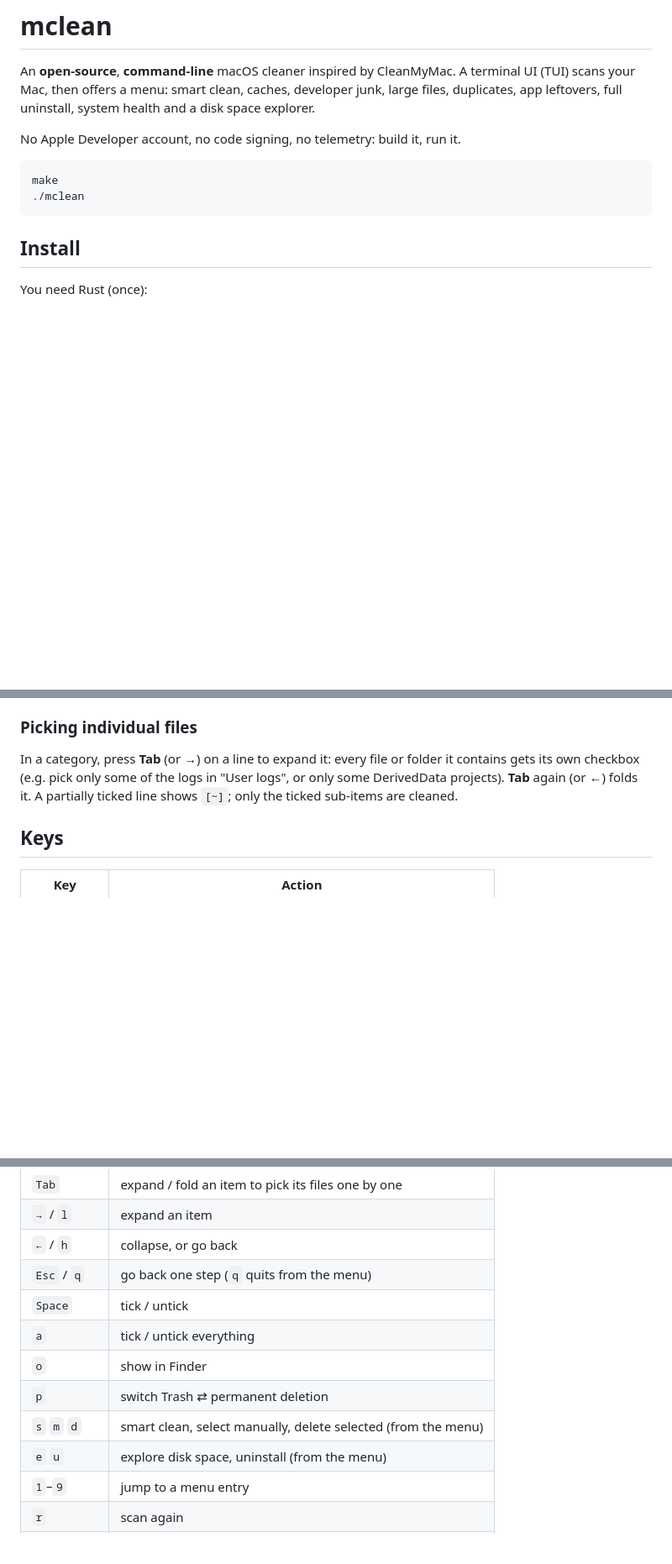
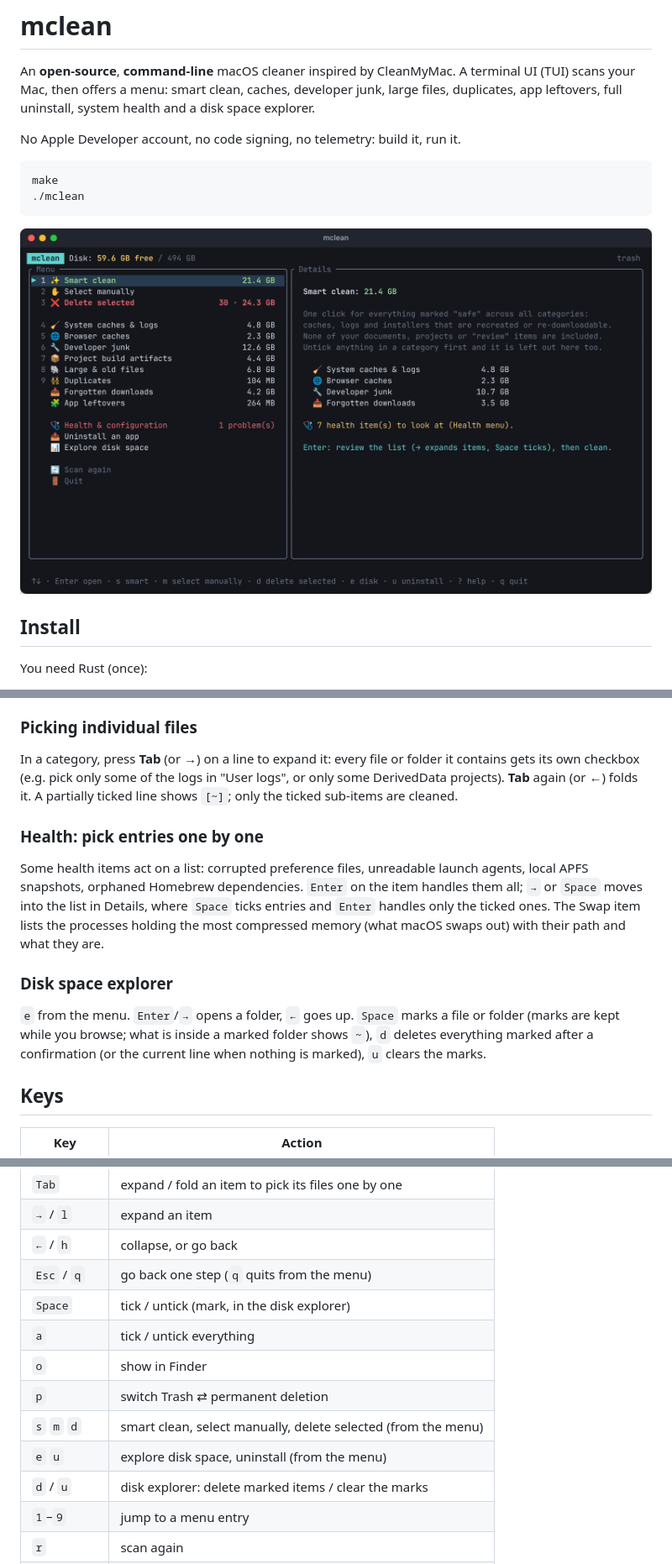
Before and after one commit to FlorianPerucki/mclean, a Markdown page: README.md, 3 parts joined by grey strips. Shown at 84% size. Drawn GitHub-style; pictures changed too: docs/screenshots/menu.png (added); blank space fills up the shorter version.

Commit message:
docs: add screenshots and document the new picking keys
Four screenshots taken on a fake home folder (menu, category with an
expanded item, health snapshot picker, disk explorer with marks), plus
README sections on picking health entries and marking in the disk
explorer.

````diff
--- a/README.md
+++ b/README.md
@@ -11,6 +11,8 @@ No Apple Developer account, no code signing, no telemetry: build it, run it.
 make
 ./mclean
 ```
+
+![mclean: main menu after a scan](docs/screenshots/menu.png)
 
 ## Install
 
@@ -85,6 +104,21 @@ gets its own checkbox (e.g. pick only some of the logs in "User logs", or only s
 DerivedData projects). **Tab** again (or **←**) folds it. A partially ticked line shows `[~]`;
 only the ticked sub-items are cleaned.
 
+### Health: pick entries one by one
+
+Some health items act on a list: corrupted preference files, unreadable launch agents,
+local APFS snapshots, orphaned Homebrew dependencies. `Enter` on the item handles them
+all; `→` or `Space` moves into the list in Details, where `Space` ticks entries and
+`Enter` handles only the ticked ones. The Swap item lists the processes holding the most
+compressed memory (what macOS swaps out) with their path and what they are.
+
+### Disk space explorer
+
+`e` from the menu. `Enter`/`→` opens a folder, `←` goes up. `Space` marks a file or folder
+(marks are kept while you browse; what is inside a marked folder shows `~`), `d` deletes
+everything marked after a confirmation (or the current line when nothing is marked),
+`u` clears the marks.
+
 ## Keys
 
 | Key | Action |
@@ -95,12 +129,13 @@ only the ticked sub-items are cleaned.
 | `→` / `l` | expand an item |
 | `←` / `h` | collapse, or go back |
 | `Esc` / `q` | go back one step (`q` quits from the menu) |
-| `Space` | tick / untick |
+| `Space` | tick / untick (mark, in the disk explorer) |
 | `a` | tick / untick everything |
 | `o` | show in Finder |
 | `p` | switch Trash ⇄ permanent deletion |
 | `s` `m` `d` | smart clean, select manually, delete selected (from the menu) |
 | `e` `u` | explore disk space, uninstall (from the menu) |
+| `d` / `u` | disk explorer: delete marked items / clear the marks |
 | `1`–`9` | jump to a menu entry |
 | `r` | scan again |
 | `?` | help |
````
Also changed, not shown: other parts of README.md (+17 -0 lines), docs/screenshots/category.png (added), docs/screenshots/health.png (added), docs/screenshots/space.png (added).
